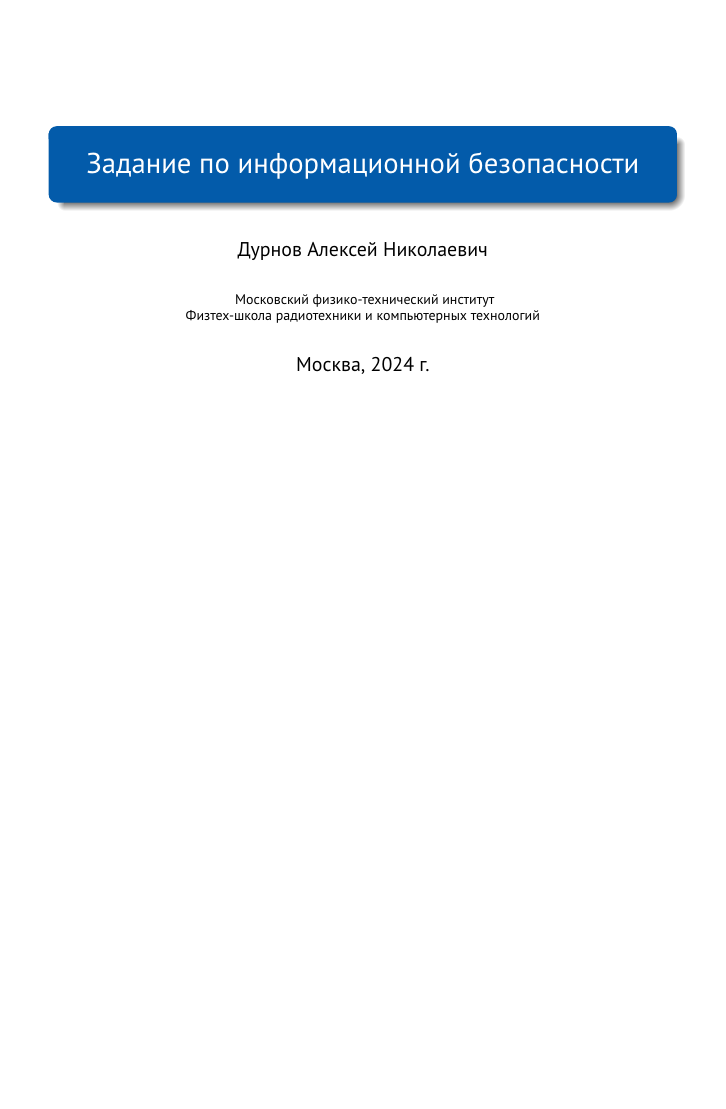
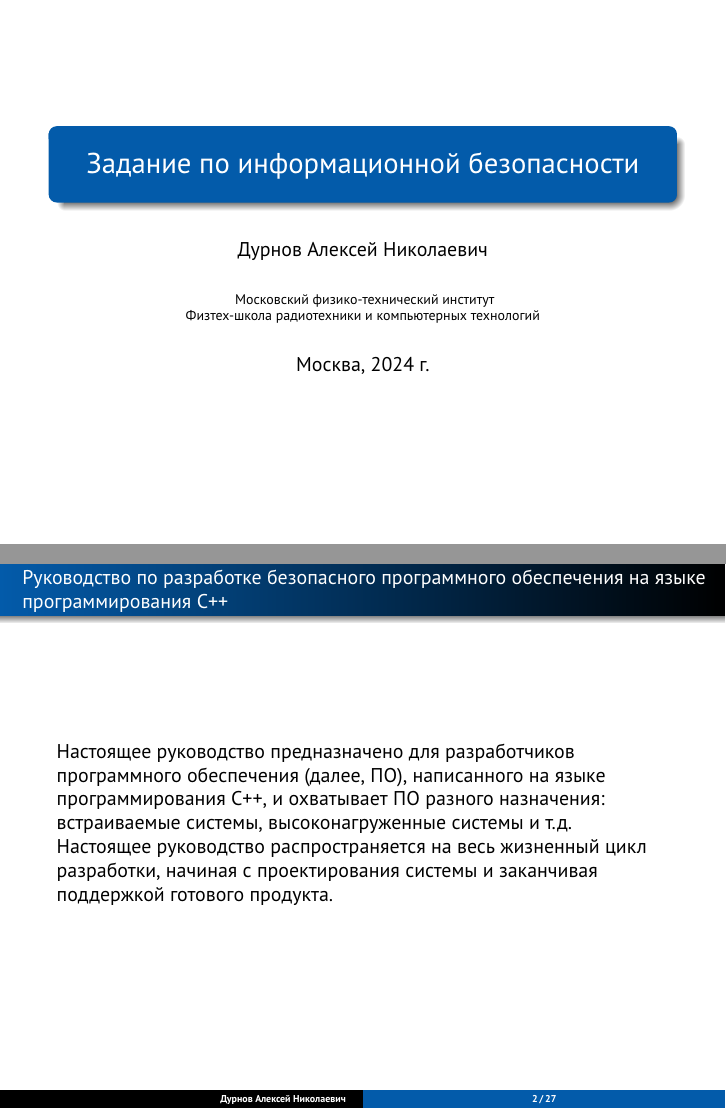
Before and after one commit to Panterrich/InformationSecurity, LaTeX slides (presentation/main.tex): page 1 of 26 before the commit and pages 1 and 2 of 27 after it, the two joined at a grey line, the shorter picture padded with empty space. Compiled offline with pdfLaTeX.

Commit message:
add one slide

```diff
--- a/presentation/main.tex
+++ b/presentation/main.tex
@@ -115,6 +115,12 @@
 \begin{frame}
     \titlepage
     \thispagestyle{empty}
+\end{frame}
+
+\begin{frame}{Руководство по разработке безопасного программного обеспечения на языке программирования C++}
+
+    Настоящее руководство предназначено для разработчиков программного обеспечения (далее, ПО), написанного на языке программирования С++, и охватывает ПО разного назначения: встраиваемые системы, высоконагруженные системы и т.д. Настоящее руководство распространяется на весь жизненный цикл разработки, начиная с проектирования системы и заканчивая поддержкой готового продукта.
+
 \end{frame}
 
 \begin{frame}{Цели организации в области создания безопасного ПО}
```
Also changed, not shown: presentation/main.pdf.
